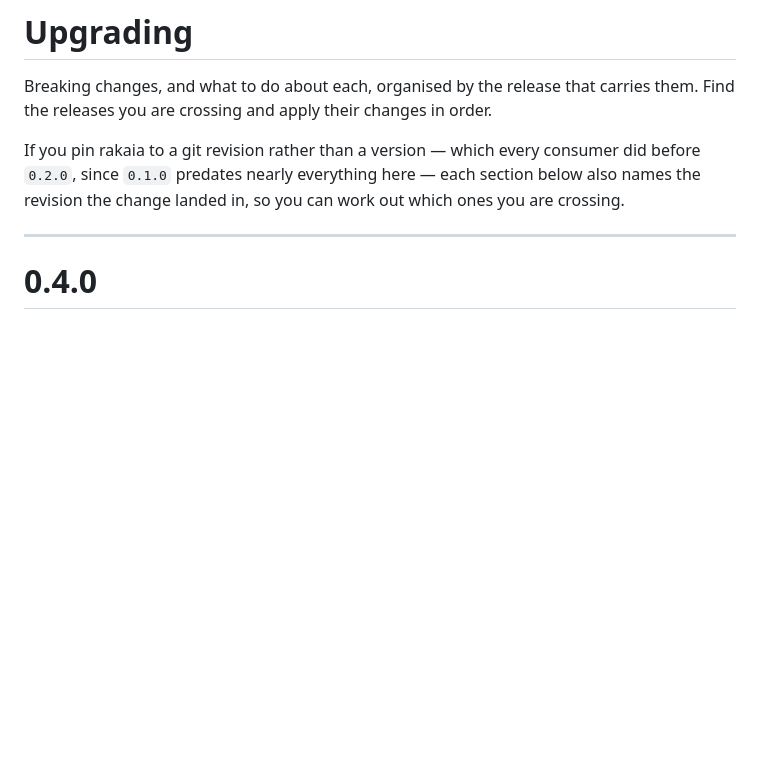
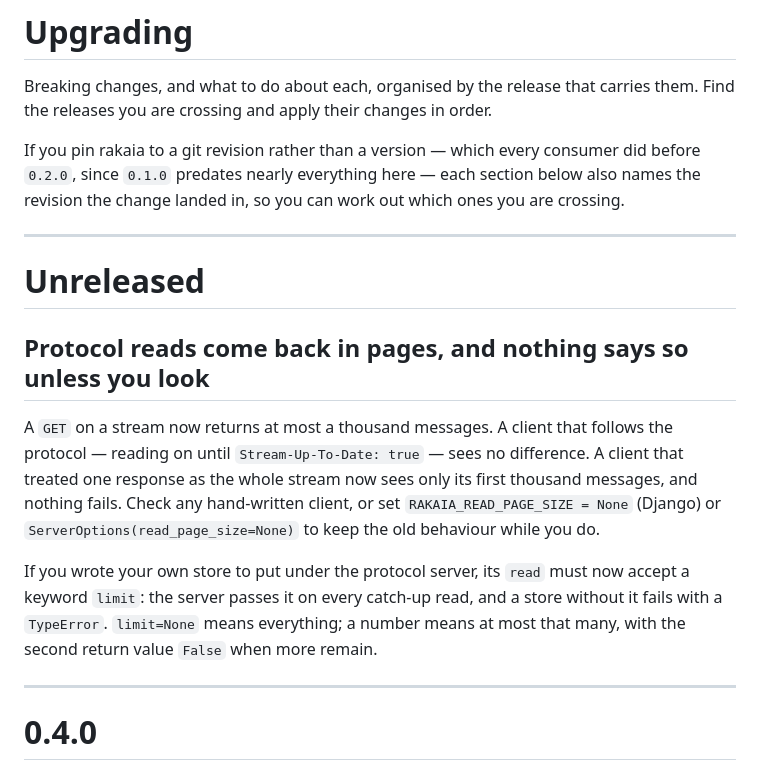
Before and after one commit to joshbrooks/rakaia, a Markdown page: UPGRADING.md, the part around the change. Drawn GitHub-style; blank space fills up the shorter version.

```diff
--- a/UPGRADING.md
+++ b/UPGRADING.md
@@ -12,6 +12,25 @@ If you pin rakaia to a git revision rather than a version — which every consum
 did before `0.2.0`, since `0.1.0` predates nearly everything here — each section
 below also names the revision the change landed in, so you can work out which
 ones you are crossing.
+
+---
+
+# Unreleased
+
+## Protocol reads come back in pages, and nothing says so unless you look
+
+A `GET` on a stream now returns at most a thousand messages. A client that
+follows the protocol — reading on until `Stream-Up-To-Date: true` — sees no
+difference. A client that treated one response as the whole stream now sees
+only its first thousand messages, and nothing fails. Check any hand-written
+client, or set `RAKAIA_READ_PAGE_SIZE = None` (Django) or
+`ServerOptions(read_page_size=None)` to keep the old behaviour while you do.
+
+If you wrote your own store to put under the protocol server, its `read` must
+now accept a keyword `limit`: the server passes it on every catch-up read, and a
+store without it fails with a `TypeError`. `limit=None` means everything; a
+number means at most that many, with the second return value `False` when more
+remain.
 
 ---
 
```
Also changed, not shown: CHANGELOG.md (+13 -0 lines), docs/django-integration.md (+7 -0 lines).
